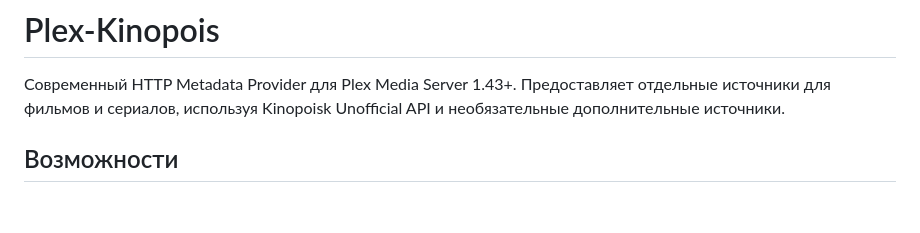
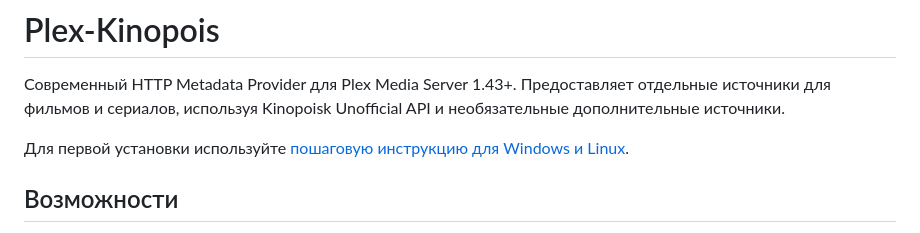
Before and after one commit to NebulaDark/Plex-Kinopoisk, a Markdown page: README.md, the part around the change. Rendered like a GitHub page; blank space fills up the shorter version.

Commit message:
docs: add installation guide

```diff
--- a/README.md
+++ b/README.md
@@ -1,6 +1,8 @@
 # Plex-Kinopois
 
 Современный HTTP Metadata Provider для Plex Media Server 1.43+. Предоставляет отдельные источники для фильмов и сериалов, используя Kinopoisk Unofficial API и необязательные дополнительные источники.
+
+Для первой установки используйте [пошаговую инструкцию для Windows и Linux](INSTALL.md).
 
 ## Возможности
 
```
Also changed, not shown: INSTALL.md (added, +269 -0 lines).
